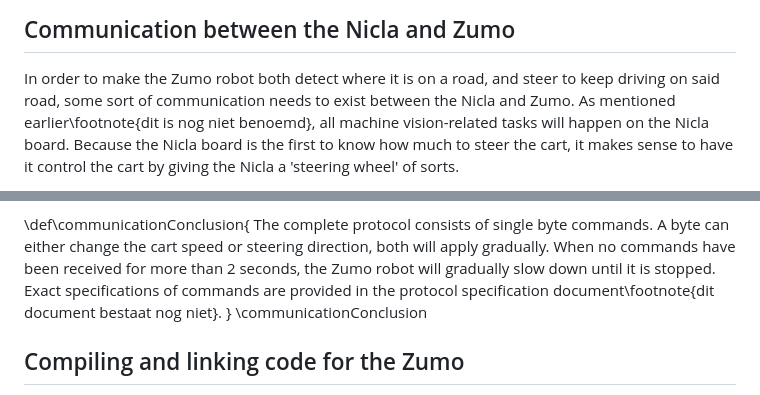
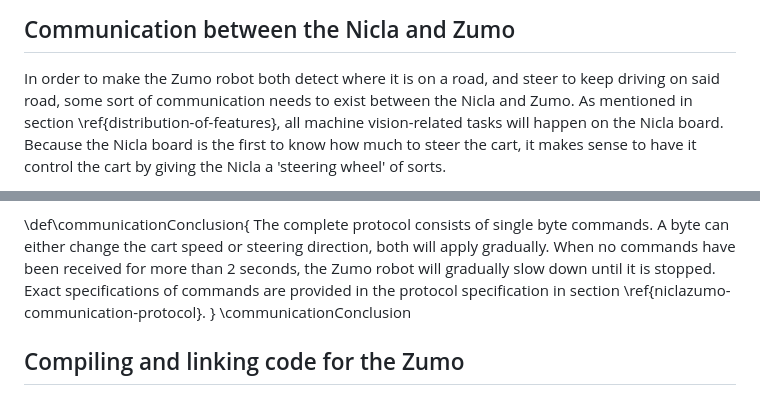
Before and after one commit to lonkaars/avans-dui, a Markdown page: doc/dui.md, 2 parts joined by grey strips. GitHub-like rendering.

Commit message:
update references

```diff
--- a/doc/dui.md
+++ b/doc/dui.md
@@ -286,7 +286,7 @@ All the above algorithms could be used with OpenCV, But the Radon transform need
 
 In order to make the Zumo robot both detect where it is on a road, and steer to
 keep driving on said road, some sort of communication needs to exist between
-the Nicla and Zumo. As mentioned earlier\footnote{dit is nog niet benoemd}, all
+the Nicla and Zumo. As mentioned in section \ref{distribution-of-features}, all
 machine vision-related tasks will happen on the Nicla board. Because the Nicla
 board is the first to know how much to steer the cart, it makes sense to have
 it control the cart by giving the Nicla a 'steering wheel' of sorts.
@@ -353,8 +353,8 @@ The complete protocol consists of single byte commands. A byte can either
 change the cart speed or steering direction, both will apply gradually. When no
 commands have been received for more than 2 seconds, the Zumo robot will
 gradually slow down until it is stopped. Exact specifications of commands are
-provided in the protocol specification document\footnote{dit document bestaat
-nog niet}.
+provided in the protocol specification in section
+\ref{niclazumo-communication-protocol}.
 }
 \communicationConclusion
 
```
